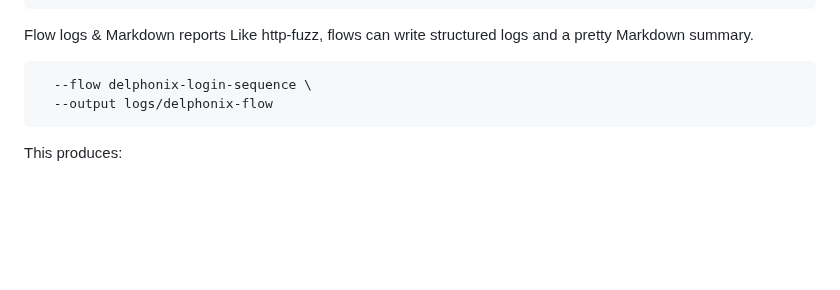
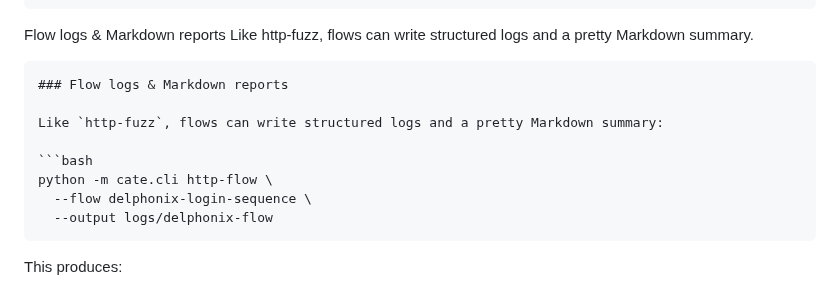
Before and after one commit to sorenessen/cate, a Markdown page: README.md, the part around the change. Rendered like a GitHub page; blank space fills up the shorter version.

Commit message:
update README.md with Stateful Flows information

````diff
--- a/README.md
+++ b/README.md
@@ -251,7 +251,13 @@ You’ll see a summary like:
 Flow logs & Markdown reports
 Like http-fuzz, flows can write structured logs and a pretty Markdown summary.
 
-```python -m cate.cli http-flow \
+```markdown
+### Flow logs & Markdown reports
+
+Like `http-fuzz`, flows can write structured logs and a pretty Markdown summary:
+
+```bash
+python -m cate.cli http-flow \
   --flow delphonix-login-sequence \
   --output logs/delphonix-flow
 ```
````
